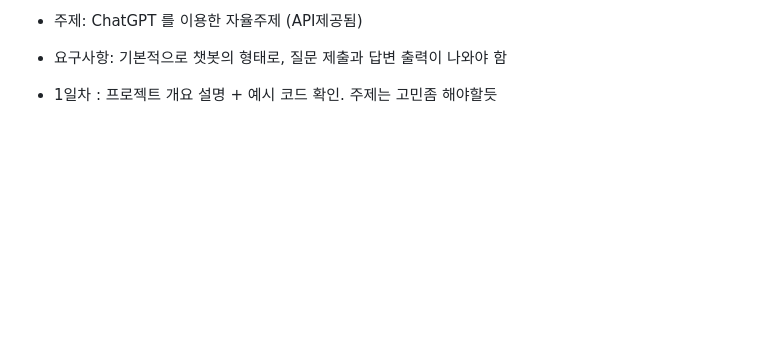
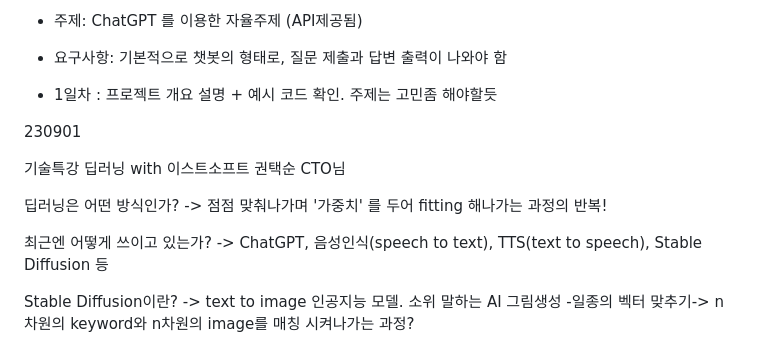
Before and after one commit to darvish0210/Ormi_3rd, a Markdown page: README.md, the part around the change. Rendered like a GitHub page; blank space fills up the shorter version.

```diff
--- a/README.md
+++ b/README.md
@@ -325,3 +325,16 @@ f();
 - 요구사항: 기본적으로 챗봇의 형태로, 질문 제출과 답변 출력이 나와야 함
 
 - 1일차 : 프로젝트 개요 설명 + 예시 코드 확인. 주제는 고민좀 해야할듯
+
+
+
+230901
+
+기술특강 딥러닝 with 이스트소프트 권택순 CTO님
+
+딥러닝은 어떤 방식인가? -> 점점 맞춰나가며 '가중치' 를 두어 fitting 해나가는 과정의 반복!
+
+최근엔 어떻게 쓰이고 있는가? -> ChatGPT, 음성인식(speech to text), TTS(text to speech), Stable Diffusion 등
+
+Stable Diffusion이란? -> text to image 인공지능 모델. 소위 말하는 AI 그림생성
+-일종의 벡터 맞추기-> n차원의 keyword와 n차원의 image를 매칭 시켜나가는 과정?
```
